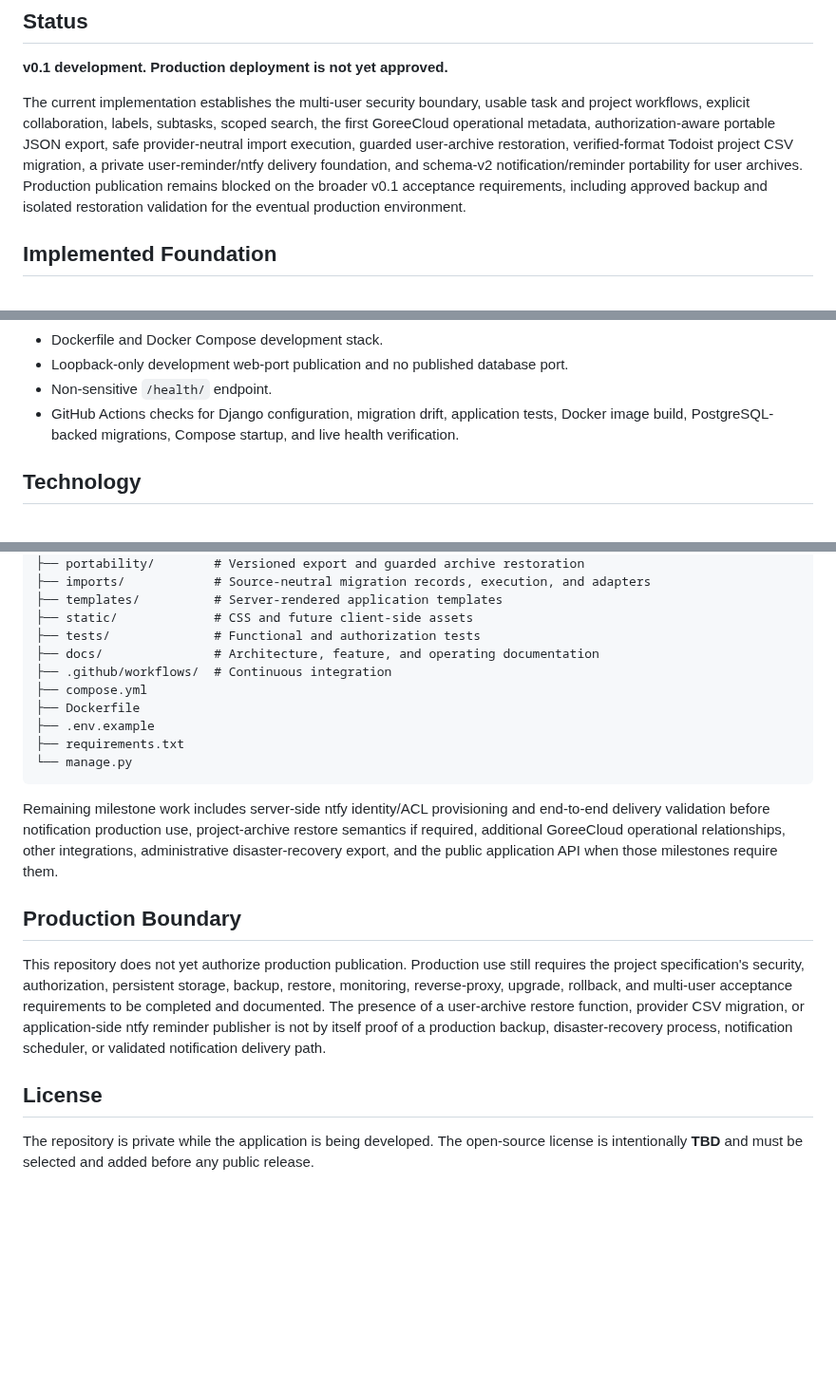
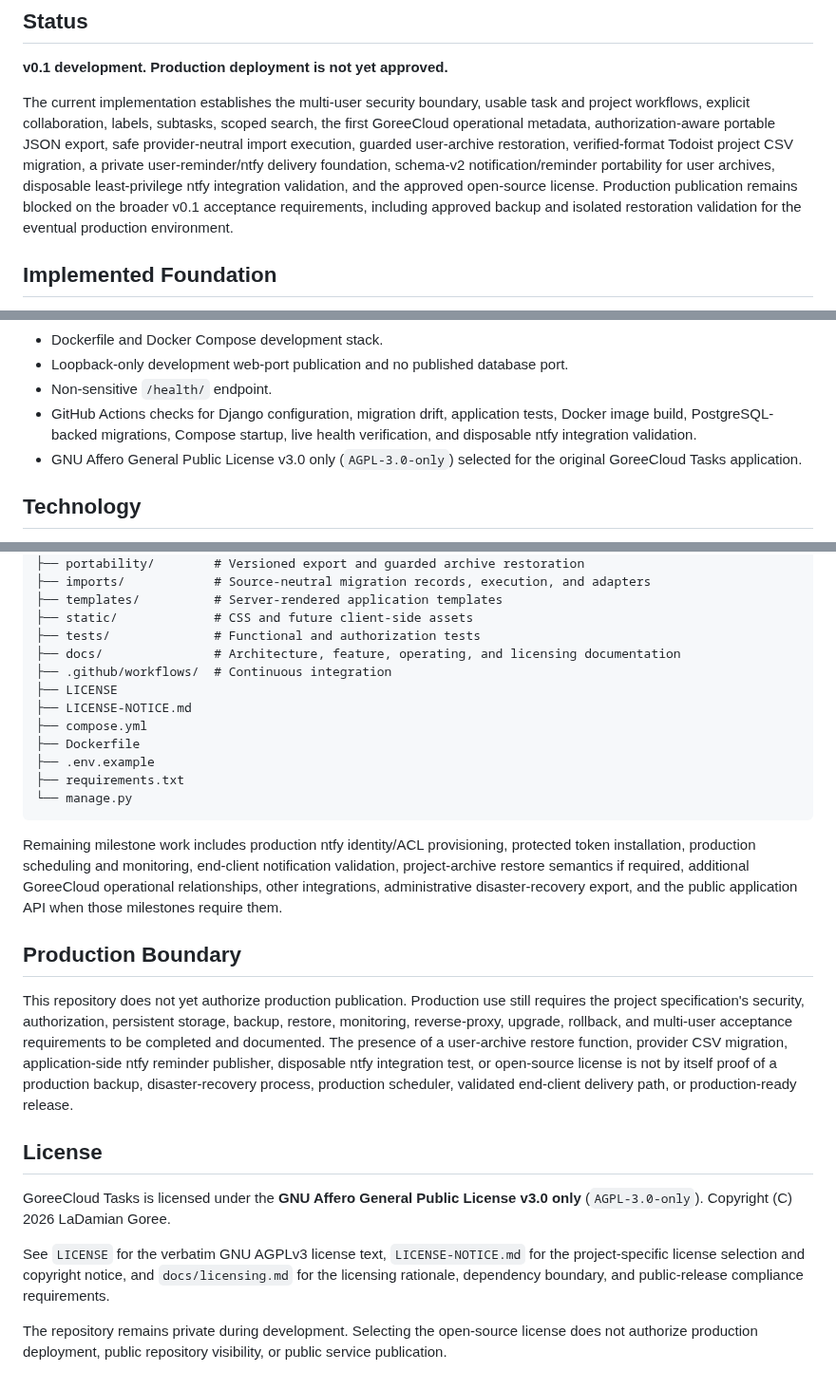
Before and after one commit to GoreeCloud/goreecloud-tasks, a Markdown page: README.md, 3 parts joined by grey strips. Shown at 95% size. Drawn GitHub-style; blank space fills up the shorter version.

Commit message:
Document AGPL licensing in README

````diff
--- a/README.md
+++ b/README.md
@@ -12,10 +12,11 @@ task and project workflows, explicit collaboration, labels, subtasks, scoped
 search, the first GoreeCloud operational metadata, authorization-aware portable
 JSON export, safe provider-neutral import execution, guarded user-archive
 restoration, verified-format Todoist project CSV migration, a private
-user-reminder/ntfy delivery foundation, and schema-v2 notification/reminder
-portability for user archives. Production publication remains blocked on the
-broader v0.1 acceptance requirements, including approved backup and isolated
-restoration validation for the eventual production environment.
+user-reminder/ntfy delivery foundation, schema-v2 notification/reminder
+portability for user archives, disposable least-privilege ntfy integration
+validation, and the approved open-source license. Production publication remains
+blocked on the broader v0.1 acceptance requirements, including approved backup
+and isolated restoration validation for the eventual production environment.
 
 ## Implemented Foundation
 
@@ -96,8 +100,10 @@ restoration validation for the eventual production environment.
 - Loopback-only development web-port publication and no published database port.
 - Non-sensitive `/health/` endpoint.
 - GitHub Actions checks for Django configuration, migration drift, application
-  tests, Docker image build, PostgreSQL-backed migrations, Compose startup, and
-  live health verification.
+  tests, Docker image build, PostgreSQL-backed migrations, Compose startup, live
+  health verification, and disposable ntfy integration validation.
+- GNU Affero General Public License v3.0 only (`AGPL-3.0-only`) selected for the
+  original GoreeCloud Tasks application.
 
 ## Technology
 
@@ -471,8 +480,10 @@ goreecloud-tasks/
 ├── templates/          # Server-rendered application templates
 ├── static/             # CSS and future client-side assets
 ├── tests/              # Functional and authorization tests
-├── docs/               # Architecture, feature, and operating documentation
+├── docs/               # Architecture, feature, operating, and licensing documentation
 ├── .github/workflows/  # Continuous integration
+├── LICENSE
+├── LICENSE-NOTICE.md
 ├── compose.yml
 ├── Dockerfile
 ├── .env.example
@@ -480,11 +491,12 @@ goreecloud-tasks/
 └── manage.py
 ```
 
-Remaining milestone work includes server-side ntfy identity/ACL provisioning and
-end-to-end delivery validation before notification production use,
-project-archive restore semantics if required, additional GoreeCloud operational
-relationships, other integrations, administrative disaster-recovery export, and
-the public application API when those milestones require them.
+Remaining milestone work includes production ntfy identity/ACL provisioning,
+protected token installation, production scheduling and monitoring, end-client
+notification validation, project-archive restore semantics if required,
+additional GoreeCloud operational relationships, other integrations,
+administrative disaster-recovery export, and the public application API when
+those milestones require them.
 
 ## Production Boundary
 
@@ -492,13 +504,22 @@ This repository does not yet authorize production publication. Production use
 still requires the project specification's security, authorization, persistent
 storage, backup, restore, monitoring, reverse-proxy, upgrade, rollback, and
 multi-user acceptance requirements to be completed and documented. The presence
-of a user-archive restore function, provider CSV migration, or application-side
-ntfy reminder publisher is not by itself proof of a production backup,
-disaster-recovery process, notification scheduler, or validated notification
-delivery path.
+of a user-archive restore function, provider CSV migration, application-side
+ntfy reminder publisher, disposable ntfy integration test, or open-source
+license is not by itself proof of a production backup, disaster-recovery process,
+production scheduler, validated end-client delivery path, or production-ready
+release.
 
 ## License
 
-The repository is private while the application is being developed. The
-open-source license is intentionally **TBD** and must be selected and added
-before any public release.
+GoreeCloud Tasks is licensed under the **GNU Affero General Public License v3.0
+only** (`AGPL-3.0-only`). Copyright (C) 2026 LaDamian Goree.
+
+See `LICENSE` for the verbatim GNU AGPLv3 license text,
+`LICENSE-NOTICE.md` for the project-specific license selection and copyright
+notice, and `docs/licensing.md` for the licensing rationale, dependency boundary,
+and public-release compliance requirements.
+
+The repository remains private during development. Selecting the open-source
+license does not authorize production deployment, public repository visibility,
+or public service publication.
````
Also changed, not shown: other parts of README.md (+9 -3 lines).
